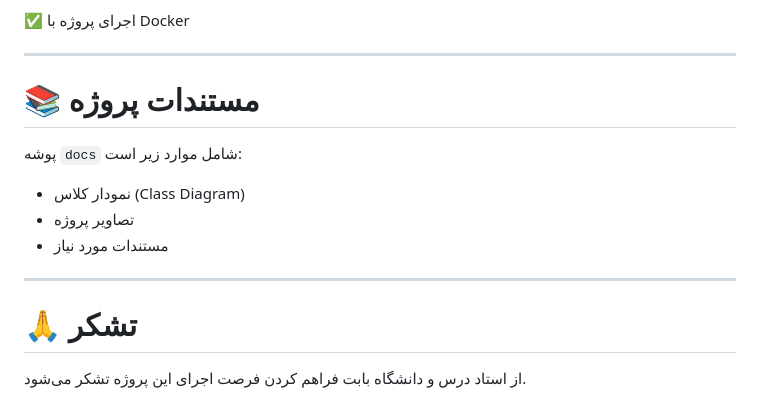
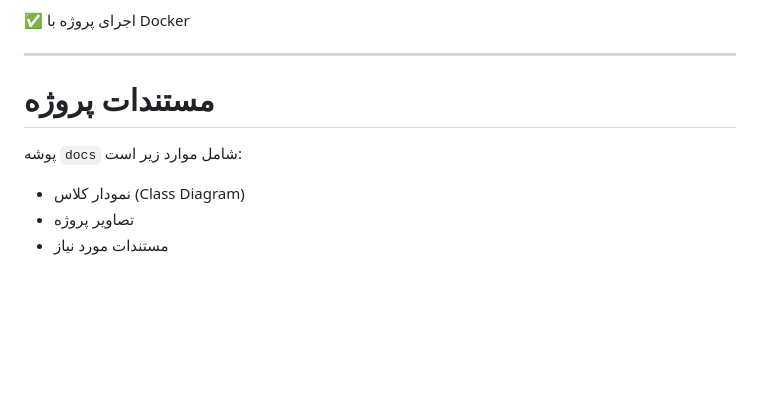
Before and after one commit to amirkh23320-cloud/MailProject, a Markdown page: README.md, the part around one of its changes. Rendered like a GitHub page; blank space fills up the shorter version.

```diff
--- a/README.md
+++ b/README.md
@@ -229,16 +228,10 @@ requirements.txt
 
 ---
 
-# 📚 مستندات پروژه
+# مستندات پروژه
 
 پوشه `docs` شامل موارد زیر است:
 
 - نمودار کلاس (Class Diagram)
 - تصاویر پروژه
 - مستندات مورد نیاز
-
----
-
-# 🙏 تشکر
-
-از استاد درس و دانشگاه بابت فراهم کردن فرصت اجرای این پروژه تشکر می‌شود.
```
Also changed, not shown: other parts of README.md (+16 -17 lines).
